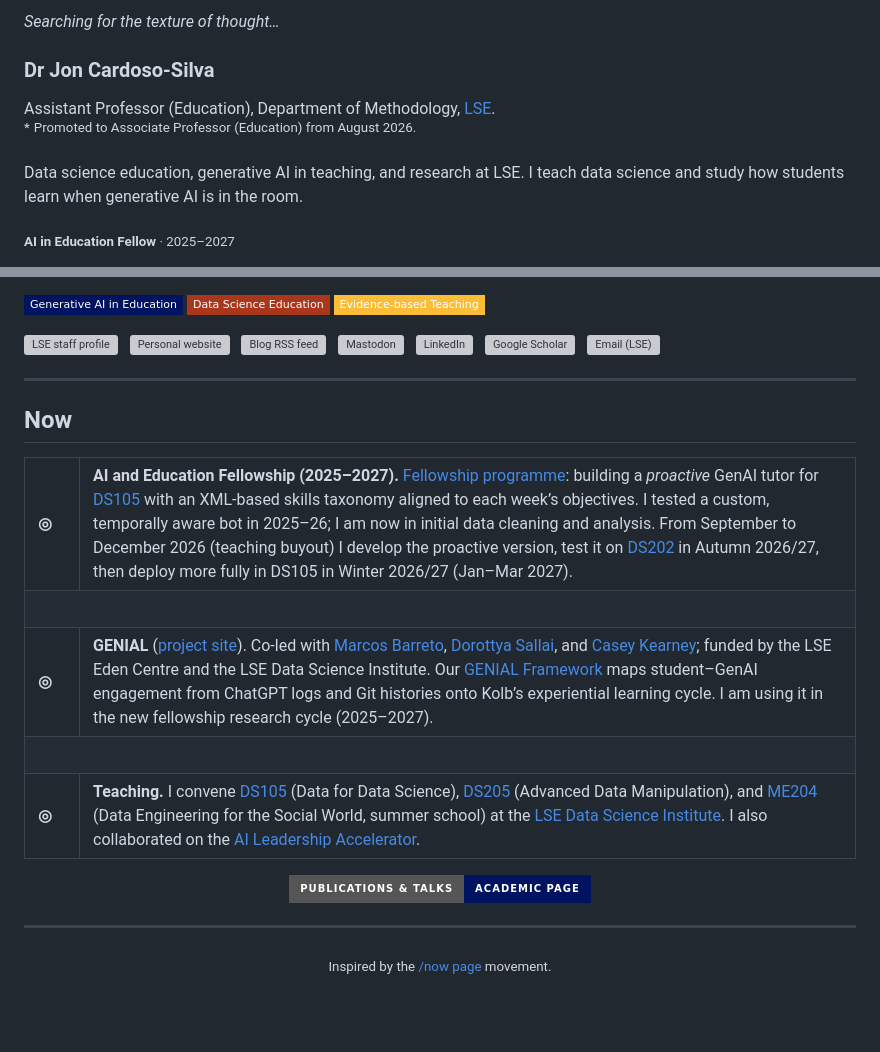
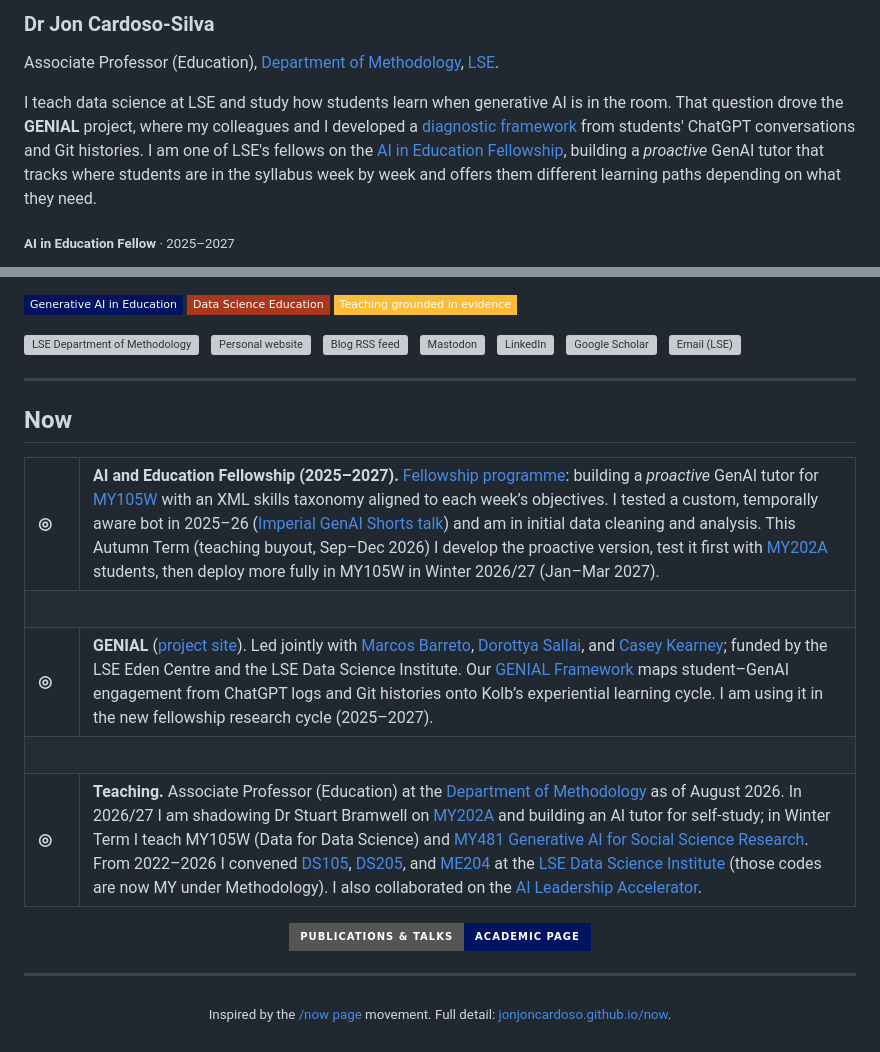
Before and after one commit to jonjoncardoso/jonjoncardoso, a Markdown page: README.md, 2 parts joined by grey strips. GitHub-like rendering; badges without logos; blank space fills up the shorter version; grey boxes are pictures that could not be loaded.

Commit message:
Align profile README with Associate Professor / Methodology site update.
EOF

```diff
--- a/README.md
+++ b/README.md
@@ -1,13 +1,10 @@
 <!-- GitHub README: use HTML attributes (align, width, valign) and <font color>; inline style/class are stripped. Colours mirror scss/_tokens.scss and .genial-ia (#D55816) in scss/_site-landing.scss. -->
-
-<p><i>Searching for the texture of thought…</i></p>
 
 <h3>Dr Jon Cardoso-Silva</h3>
 
-<p>Assistant Professor (Education), Department of Methodology, <a href="https://www.lse.ac.uk/">LSE</a>.<br/>
-<sup>*</sup> <sup>Promoted to Associate Professor (Education) from August 2026.</sup></p>
+<p>Associate Professor (Education), <a href="https://www.lse.ac.uk/methodology">Department of Methodology</a>, <a href="https://www.lse.ac.uk/">LSE</a>.</p>
 
-<p>Data science education, generative AI in teaching, and research at LSE. I teach data science and study how students learn when generative AI is in the room.</p>
+<p>I teach data science at LSE and study how students learn when generative AI is in the room. That question drove the <b>GEN<font color="#D55816">IA</font>L</b> project, where my colleagues and I developed a <a href="https://papers.ssrn.com/sol3/papers.cfm?abstract_id=5674422">diagnostic framework</a> from students' ChatGPT conversations and Git histories. I am one of LSE's fellows on the <a href="https://info.lse.ac.uk/staff/ESE/AI-Fellowships-call">AI in Education Fellowship</a>, building a <i>proactive</i> GenAI tutor that tracks where students are in the syllabus week by week and offers them different learning paths depending on what they need.</p>
 
 <p><sub><b>AI in Education Fellow</b> · 2025–2027</sub></p>
 
@@ -19,11 +17,11 @@
 <p>
 <img src="https://img.shields.io/badge/Generative_AI_in_Education-001360?style=flat-square" alt="Badge: Generative AI in Education" title="Generative AI in Education" />
 <img src="https://img.shields.io/badge/Data_Science_Education-a9371b?style=flat-square" alt="Badge: Data Science Education" title="Data Science Education" />
-<img src="https://img.shields.io/badge/Evidence--based_Teaching-fbbc38?style=flat-square&labelColor=2b1c00" alt="Badge: Evidence-based Teaching" title="Evidence-based Teaching" />
+<img src="https://img.shields.io/badge/Teaching_grounded_in_evidence-fbbc38?style=flat-square&labelColor=2b1c00" alt="Badge: Teaching grounded in evidence" title="Teaching grounded in evidence" />
 </p>
 
 <p align="left">
-<a href="https://www.lse.ac.uk/DSI/People/Jonathan-Cardoso-Silva"><img src="https://upload.wikimedia.org/wikipedia/commons/5/51/LSE_Logo.svg" width="26" height="26" alt="LSE staff profile" title="LSE staff profile" /></a>
+<a href="https://www.lse.ac.uk/methodology"><img src="https://upload.wikimedia.org/wikipedia/commons/5/51/LSE_Logo.svg" width="26" height="26" alt="LSE Department of Methodology" title="LSE Department of Methodology" /></a>
 &nbsp;
 <a href="https://jonjoncardoso.github.io"><img src="https://github.githubassets.com/images/icons/emoji/unicode/1f310.png" width="24" height="24" alt="Personal website" title="Personal website" /></a>
 &nbsp;
@@ -45,17 +43,17 @@
 <table>
 <tr valign="top">
 <td width="28"><b>◎</b></td>
-<td><b>AI and Education Fellowship (2025–2027).</b> <a href="https://info.lse.ac.uk/staff/ESE/AI-Fellowships-call">Fellowship programme</a>: building a <i>proactive</i> GenAI tutor for <a href="https://lse-dsi.github.io/DS105/">DS105</a> with an XML-based skills taxonomy aligned to each week’s objectives. I tested a custom, temporally aware bot in 2025–26; I am now in initial data cleaning and analysis. From September to December 2026 (teaching buyout) I develop the proactive version, test it on <a href="https://lse-dsi.github.io/DS202/">DS202</a> in Autumn 2026/27, then deploy more fully in DS105 in Winter 2026/27 (Jan–Mar 2027).</td>
+<td><b>AI and Education Fellowship (2025–2027).</b> <a href="https://info.lse.ac.uk/staff/ESE/AI-Fellowships-call">Fellowship programme</a>: building a <i>proactive</i> GenAI tutor for <a href="https://lse-dsi.github.io/DS105/">MY105W</a> with an XML skills taxonomy aligned to each week’s objectives. I tested a custom, temporally aware bot in 2025–26 (<a href="https://jonjoncardoso.github.io/talks/2026-07-09-imperial-genai-shorts.html">Imperial GenAI Shorts talk</a>) and am in initial data cleaning and analysis. This Autumn Term (teaching buyout, Sep–Dec 2026) I develop the proactive version, test it first with <a href="https://www.lse.ac.uk/resources/calendar2026-2027/courseGuides/MY/2026_MY202A.htm">MY202A</a> students, then deploy more fully in MY105W in Winter 2026/27 (Jan–Mar 2027).</td>
 </tr>
 <tr><td colspan="2"><br/></td></tr>
 <tr valign="top">
 <td width="28"><b>◎</b></td>
-<td><b>GEN<font color="#D55816">IA</font>L</b> (<a href="https://lse-dsi.github.io/genial">project site</a>). Co-led with <a href="https://marcosebarreto.github.io/">Marcos Barreto</a>, <a href="https://www.lse.ac.uk/management/people/academic-staff/dsallai">Dorottya Sallai</a>, and <a href="https://www.lse.ac.uk/school-of-public-policy/people/Casey-Kearney">Casey Kearney</a>; funded by the LSE Eden Centre and the LSE Data Science Institute. Our <a href="https://papers.ssrn.com/sol3/papers.cfm?abstract_id=5674422">GENIAL Framework</a> maps student–GenAI engagement from ChatGPT logs and Git histories onto Kolb’s experiential learning cycle. I am using it in the new fellowship research cycle (2025–2027).</td>
+<td><b>GEN<font color="#D55816">IA</font>L</b> (<a href="https://lse-dsi.github.io/genial">project site</a>). Led jointly with <a href="https://marcosebarreto.github.io/">Marcos Barreto</a>, <a href="https://www.lse.ac.uk/management/people/academic-staff/dsallai">Dorottya Sallai</a>, and <a href="https://www.lse.ac.uk/school-of-public-policy/people/Casey-Kearney">Casey Kearney</a>; funded by the LSE Eden Centre and the LSE Data Science Institute. Our <a href="https://papers.ssrn.com/sol3/papers.cfm?abstract_id=5674422">GENIAL Framework</a> maps student–GenAI engagement from ChatGPT logs and Git histories onto Kolb’s experiential learning cycle. I am using it in the new fellowship research cycle (2025–2027).</td>
 </tr>
 <tr><td colspan="2"><br/></td></tr>
 <tr valign="top">
 <td width="28"><b>◎</b></td>
-<td><b>Teaching.</b> I convene <a href="https://lse-dsi.github.io/DS105/">DS105</a> (Data for Data Science), <a href="https://lse-dsi.github.io/DS205/">DS205</a> (Advanced Data Manipulation), and <a href="https://lse-dsi.github.io/ME204/">ME204</a> (Data Engineering for the Social World, summer school) at the <a href="https://www.lse.ac.uk/DSI">LSE Data Science Institute</a>. I also collaborated on the <a href="https://www.lse.ac.uk/study-at-lse/executive-education/programmes/ai-leadership-accelerator">AI Leadership Accelerator</a>.</td>
+<td><b>Teaching.</b> Associate Professor (Education) at the <a href="https://www.lse.ac.uk/methodology">Department of Methodology</a> as of August 2026. In 2026/27 I am shadowing Dr Stuart Bramwell on <a href="https://www.lse.ac.uk/resources/calendar2026-2027/courseGuides/MY/2026_MY202A.htm">MY202A</a> and building an AI tutor for self-study; in Winter Term I teach MY105W (Data for Data Science) and <a href="https://www.lse.ac.uk/resources/calendar/courseGuides/MY/2026_MY481.htm">MY481 Generative AI for Social Science Research</a>. From 2022–2026 I convened <a href="https://lse-dsi.github.io/DS105/">DS105</a>, <a href="https://lse-dsi.github.io/DS205/">DS205</a>, and <a href="https://lse-dsi.github.io/ME204/">ME204</a> at the <a href="https://www.lse.ac.uk/DSI">LSE Data Science Institute</a> (those codes are now MY under Methodology). I also collaborated on the <a href="https://www.lse.ac.uk/study-at-lse/executive-education/programmes/ai-leadership-accelerator">AI Leadership Accelerator</a>.</td>
 </tr>
 </table>
 
@@ -65,4 +63,4 @@
 
 ---
 
-<p align="center"><sub>Inspired by the <a href="https://sive.rs/nowff">/now page</a> movement.</sub></p>
+<p align="center"><sub>Inspired by the <a href="https://sive.rs/nowff">/now page</a> movement. Full detail: <a href="https://jonjoncardoso.github.io/now.html">jonjoncardoso.github.io/now</a>.</sub></p>
```
Also changed, not shown: other parts of README.md (+1 -0 lines).
